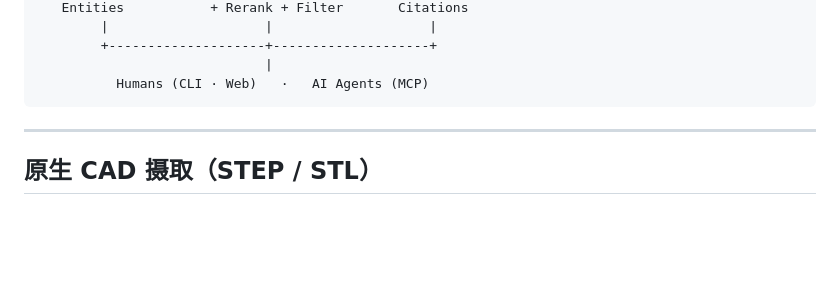
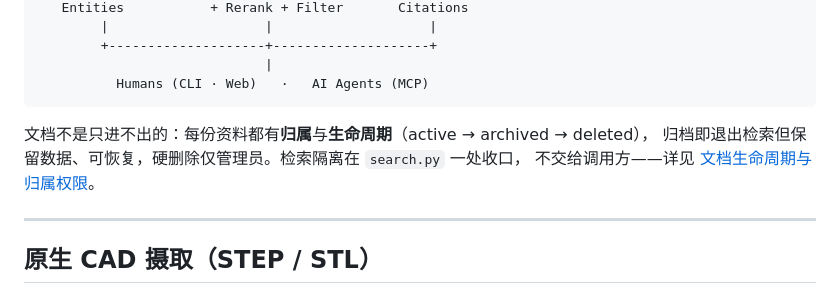
Before and after one commit to v0id-byte/ragkernel, a Markdown page: README.md, the part around the change. Drawn GitHub-style; blank space fills up the shorter version.

````diff
--- a/README.md
+++ b/README.md
@@ -93,6 +93,10 @@ uv run ragkernel serve        # 打开 http://127.0.0.1:8360
                              |
           Humans (CLI · Web)   ·   AI Agents (MCP)
 ```
+
+文档不是只进不出的：每份资料都有**归属**与**生命周期**（active → archived → deleted），
+归档即退出检索但保留数据、可恢复，硬删除仅管理员。检索隔离在 `search.py` 一处收口，
+不交给调用方——详见 [文档生命周期与归属权限](docs/architecture/document-lifecycle.md)。
 
 ---
 
````
Also changed, not shown: docs/architecture/document-lifecycle.md (added, +148 -0 lines).
